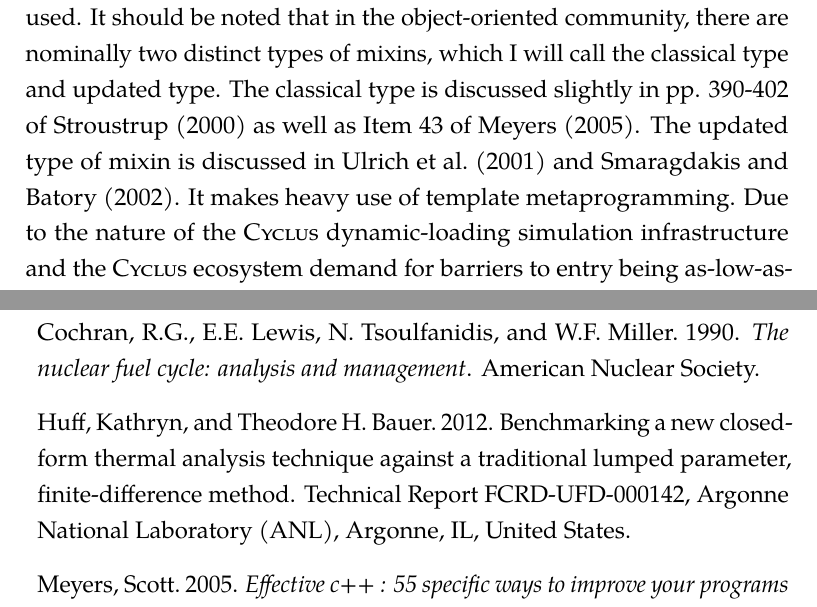
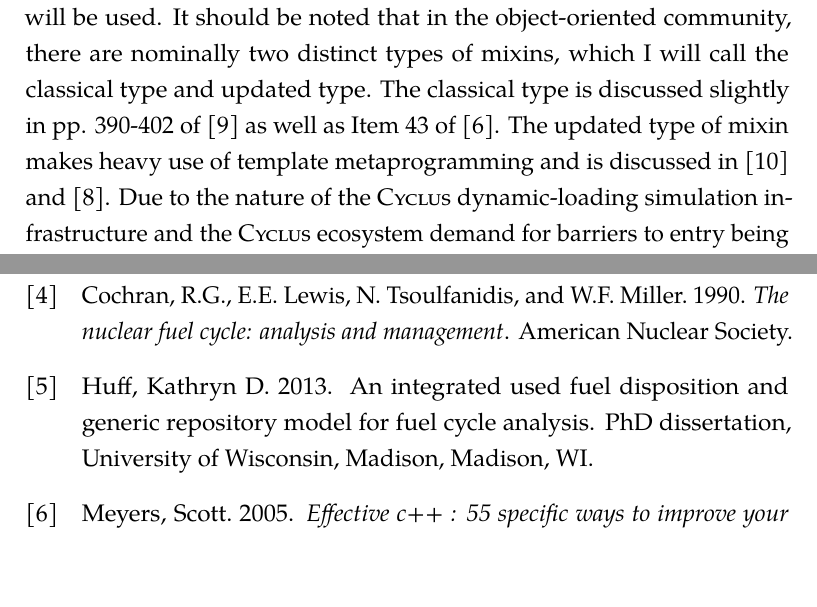
Before and after one commit to gidden/thesis, a LaTeX thesis (prelim/paper/prelim.tex, which reads prelim/paper/chapters/research/intro.tex, prelim/paper/includes/preamble.tex, prelim/paper/refs.bib): two parts of pages 20 and 22 of 23, joined at a grey line, cut so that both start at the same text, the shorter picture padded with empty space. Compiled offline with pdfLaTeX.

Commit message:
updated the bibliography style to numbers rather than author (year).

```diff
--- a/prelim/paper/chapters/research/intro.tex
+++ b/prelim/paper/chapters/research/intro.tex
@@ -42,9 +42,9 @@ inspiration is taken from previous fuel cycle simulation work (see
 community, there are nominally two distinct types of mixins, which I will call
 the classical type and updated type. The classical type is discussed slightly in
 pp. 390-402 of \cite{stroustrup_c++_2000} as well as Item 43 of
-\cite{meyers_effective_2005}. The updated type of mixin is discussed in
-\cite{ulrich_mixin-based_2001} and \cite{smaragdakis_mixin_2002}. It makes heavy
-use of template metaprogramming. Due to the nature of the \Cyclus
-dynamic-loading simulation infrastructure and the \Cyclus ecosystem demand for
-barriers to entry being as-low-as-reasonably-allowable (ALARA), I chose to use
-the classical type of mixin.
+\cite{meyers_effective_2005}. The updated type of mixin makes heavy use of
+template metaprogramming and is discussed in \cite{ulrich_mixin-based_2001} and
+\cite{smaragdakis_mixin_2002}. Due to the nature of the \Cyclus dynamic-loading
+simulation infrastructure and the \Cyclus ecosystem demand for barriers to entry
+being as-low-as-reasonably-allowable (ALARA), I chose to use the classical type
+of mixin.
--- a/prelim/paper/includes/preamble.tex
+++ b/prelim/paper/includes/preamble.tex
@@ -16,7 +16,8 @@
 
 %% You should use natbib
 \IfFileExists{natbib.sty}{%
-\usepackage{natbib}%
+  \usepackage[numbers]{natbib}% added the numbers option from the original WI
+                              % thesis template
 }{}
 
 %% You probably need appendix, if you want appendices
--- a/prelim/paper/refs.bib
+++ b/prelim/paper/refs.bib
@@ -12,5 +12,3 @@
 	file = {Bell 1973 ORIGEN.pdf:/home/gidden/.zotero/zotero/c080cdlf.default/zotero/storage/GPGDV5ZB/Bell 1973 ORIGEN.pdf:application/pdf}
 },
 
-@techreport{huff_benchmarking_2012,
-	address = {Argonne, {IL}, United States},
@@ -22,4 +14,0 @@
-	institution = {Argonne National Laboratory ({ANL)}},
-	author = {Huff, Kathryn and Bauer, Theodore H.},
-	month = jul,
-	year = {2012},
@@ -28,0 +17,4 @@
+title = {An Integrated Used Fuel Disposition and Generic Repository
+Model for Fuel Cycle Analysis},
+school = {University of Wisconsin, Madison},
+year = {2013},
```
Also changed, not shown: prelim/paper/chapters/intro/modified_open.tex (+1 -1 lines), prelim/paper/chapters/intro/open_cycle.tex (+1 -1 lines), prelim/paper/chapters/research/intro.tex (8 more changed lines), prelim/paper/refs.bib (14 more changed lines).
